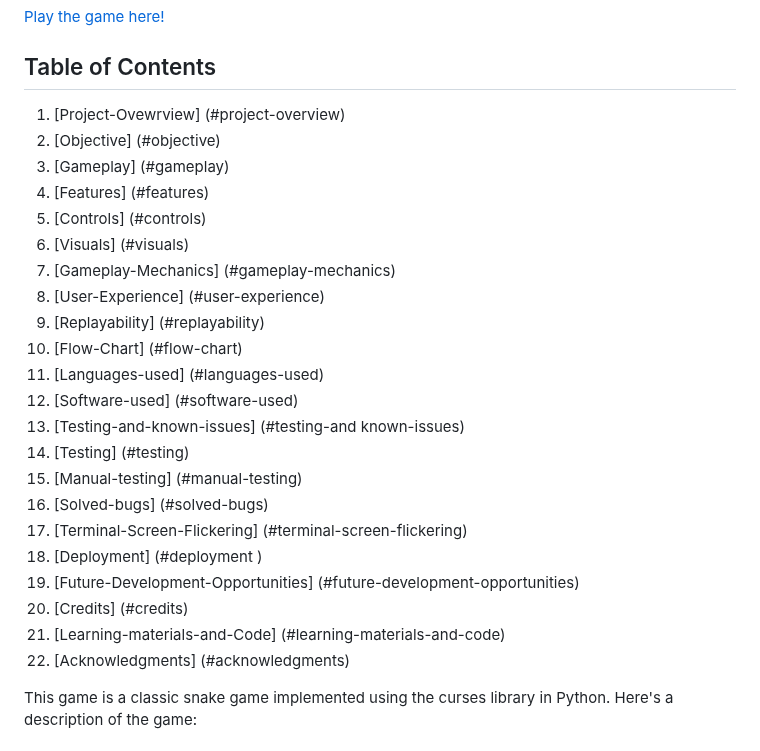
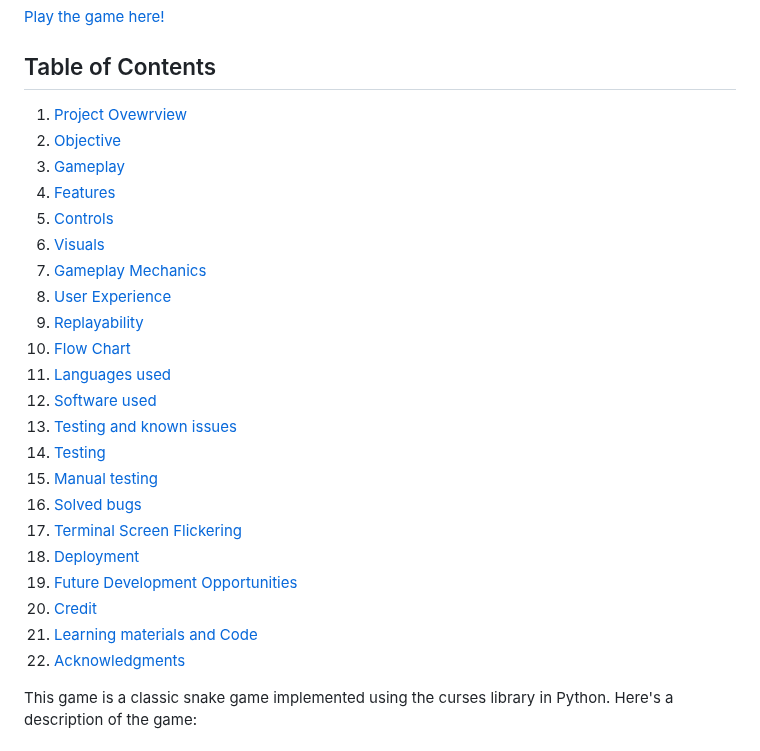
Before and after one commit to naomi-mali/snake_game, a Markdown page: README.md, the part around the change. Rendered like a GitHub page.

Commit message:
Add content to README.md

```diff
--- a/README.md
+++ b/README.md
@@ -10,28 +10,28 @@ Overall, this classic snake game offers a blend of simplicity, challenge, and no
 [Play the game here!](https://snakegame-c0f28d0c7871.herokuapp.com/)
 
 ## Table of Contents
-1. [Project-Ovewrview] (#project-overview)
-2. [Objective] (#objective)
-3. [Gameplay] (#gameplay)
-4. [Features] (#features)
-5. [Controls] (#controls)
-6. [Visuals] (#visuals)
-7. [Gameplay-Mechanics] (#gameplay-mechanics)
-8. [User-Experience] (#user-experience)
-9. [Replayability] (#replayability)
-10. [Flow-Chart] (#flow-chart)
-11. [Languages-used] (#languages-used)
-12. [Software-used] (#software-used)
-13. [Testing-and-known-issues] (#testing-and known-issues)
-14. [Testing] (#testing)
-15. [Manual-testing] (#manual-testing)
-16. [Solved-bugs] (#solved-bugs)
-17. [Terminal-Screen-Flickering] (#terminal-screen-flickering)
-18. [Deployment] (#deployment )
-19. [Future-Development-Opportunities] (#future-development-opportunities)
-20. [Credits] (#credits)
-21. [Learning-materials-and-Code] (#learning-materials-and-code)
-22. [Acknowledgments] (#acknowledgments)
+1. [Project Ovewrview](#project-overview)
+2. [Objective](#objective)
+3. [Gameplay ](#gameplay)
+4. [Features](#features)
+5. [Controls](#controls)
+6. [Visuals](#visuals)
+7. [Gameplay Mechanics](#gameplay-mechanics)
+8. [User Experience](#user-experience)
+9. [Replayability](#replayability)
+10. [Flow Chart](#flow-chart)
+11. [Languages used](#languages-used)
+12. [Software used](#software-used)
+13. [Testing and known issues](#testing-and-known-issues)
+14. [Testing](#testing)
+15. [Manual testing](#manual-testing)
+16. [Solved bugs](#solved-bugs)
+17. [Terminal Screen Flickering](#terminal-screen-flickering)
+18. [Deployment](#deployment )
+19. [Future Development Opportunities](#future-development-opportunities)
+20. [Credit](#credits)
+21. [Learning materials and Code](#learning-materials-and-code)
+22. [Acknowledgments](#acknowledgments)
 
 
 This game is a classic snake game implemented using the curses library in Python. Here's a description of the game:
```
